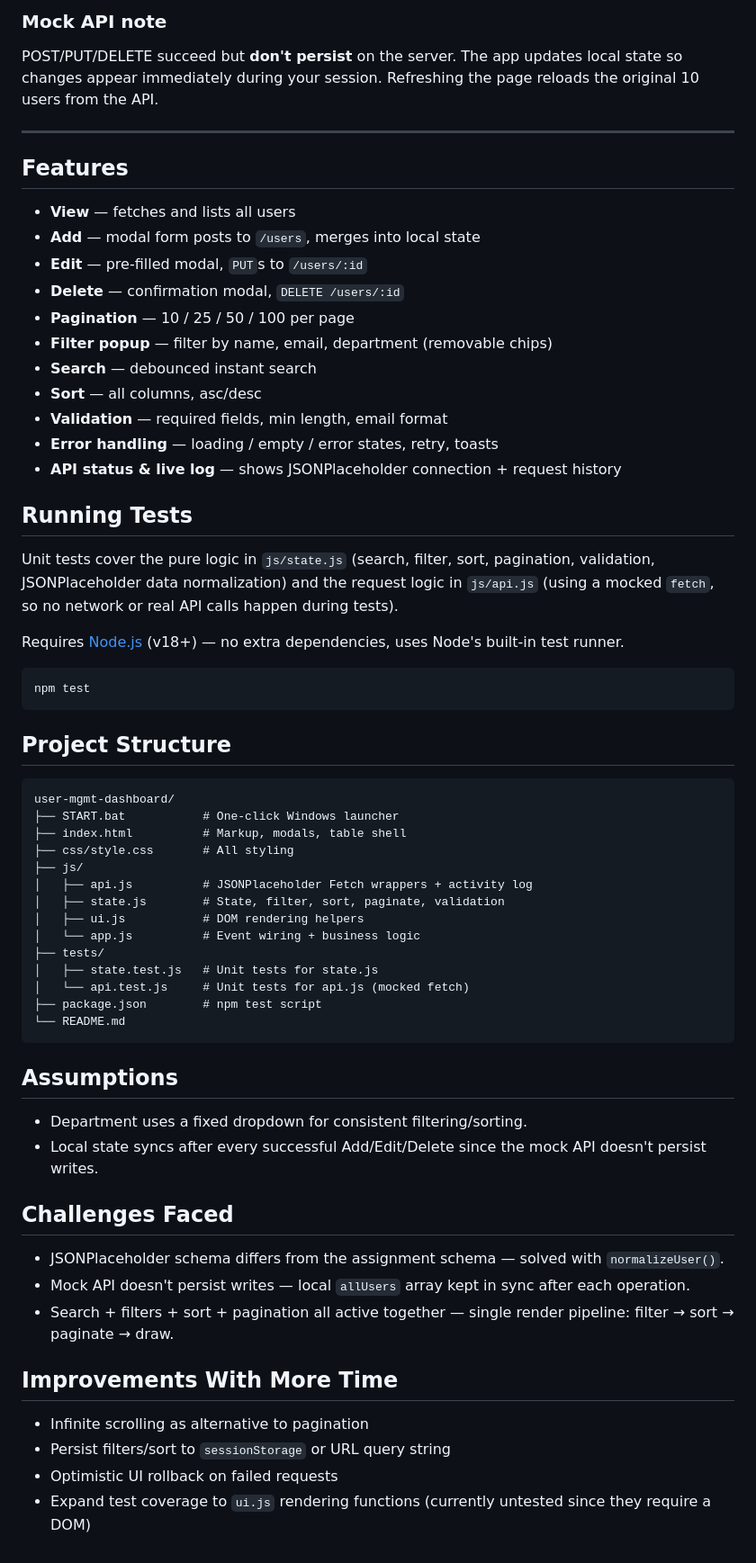
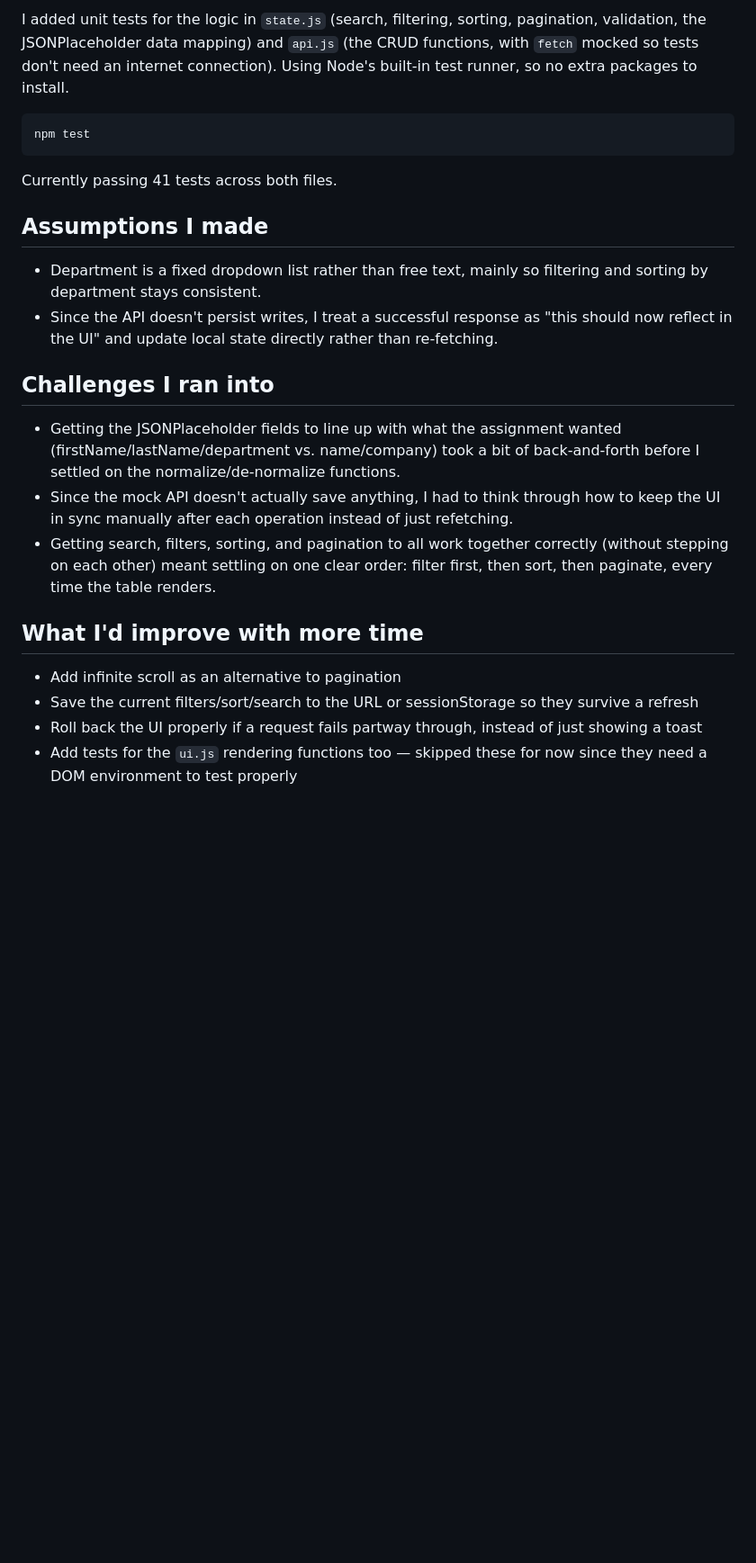
Before and after one commit to Varshitha443/user-management-dashboard, a Markdown page: README.md, the part around one of its changes. Shown at 90% size. GitHub-like rendering; blank space fills up the shorter version.

Commit message:
Rewrite README in plain language
Simplified the wording, removed the checklist-table style sections,
and wrote it more like a normal project writeup rather than a
generated report.

````diff
--- a/README.md
+++ b/README.md
@@ -87,69 +77,25 @@ JSONPlaceholder returns `name` and `company.name`, not `firstName`/`lastName`/`d
-### Mock API note
-
-POST/PUT/DELETE succeed but **don't persist** on the server. The app updates local state so changes appear immediately during your session. Refreshing the page reloads the original 10 users from the API.
-
----
-
-## Features
-
-- **View** — fetches and lists all users
-- **Add** — modal form posts to `/users`, merges into local state
-- **Edit** — pre-filled modal, `PUT`s to `/users/:id`
-- **Delete** — confirmation modal, `DELETE /users/:id`
-- **Pagination** — 10 / 25 / 50 / 100 per page
-- **Filter popup** — filter by name, email, department (removable chips)
-- **Search** — debounced instant search
-- **Sort** — all columns, asc/desc
-- **Validation** — required fields, min length, email format
-- **Error handling** — loading / empty / error states, retry, toasts
-- **API status & live log** — shows JSONPlaceholder connection + request history
-
-## Running Tests
-
-Unit tests cover the pure logic in `js/state.js` (search, filter, sort, pagination,
-validation, JSONPlaceholder data normalization) and the request logic in `js/api.js`
-(using a mocked `fetch`, so no network or real API calls happen during tests).
-
-Requires [Node.js](https://nodejs.org) (v18+) — no extra dependencies, uses Node's
-built-in test runner.
+I added unit tests for the logic in `state.js` (search, filtering, sorting, pagination, validation, the JSONPlaceholder data mapping) and `api.js` (the CRUD functions, with `fetch` mocked so tests don't need an internet connection). Using Node's built-in test runner, so no extra packages to install.
 
 ```cmd
 npm test
 ```
 
-## Project Structure
+Currently passing 41 tests across both files.
 
-```
-user-mgmt-dashboard/
-├── START.bat           # One-click Windows launcher
-├── index.html          # Markup, modals, table shell
-├── css/style.css       # All styling
-├── js/
-│   ├── api.js          # JSONPlaceholder Fetch wrappers + activity log
-│   ├── state.js        # State, filter, sort, paginate, validation
-│   ├── ui.js           # DOM rendering helpers
-│   └── app.js          # Event wiring + business logic
-├── tests/
-│   ├── state.test.js   # Unit tests for state.js
-│   └── api.test.js     # Unit tests for api.js (mocked fetch)
-├── package.json        # npm test script
-└── README.md
-```
+## Assumptions I made
 
-## Assumptions
+- Department is a fixed dropdown list rather than free text, mainly so filtering and sorting by department stays consistent.
+- Since the API doesn't persist writes, I treat a successful response as "this should now reflect in the UI" and update local state directly rather than re-fetching.
 
-- Department uses a fixed dropdown for consistent filtering/sorting.
-- Local state syncs after every successful Add/Edit/Delete since the mock API doesn't persist writes.
+## Challenges I ran into
 
-## Challenges Faced
+- Getting the JSONPlaceholder fields to line up with what the assignment wanted (firstName/lastName/department vs. name/company) took a bit of back-and-forth before I settled on the normalize/de-normalize functions.
+- Since the mock API doesn't actually save anything, I had to think through how to keep the UI in sync manually after each operation instead of just refetching.
+- Getting search, filters, sorting, and pagination to all work together correctly (without stepping on each other) meant settling on one clear order: filter first, then sort, then paginate, every time the table renders.
 
-- JSONPlaceholder schema differs from the assignment schema — solved with `normalizeUser()`.
-- Mock API doesn't persist writes — local `allUsers` array kept in sync after each operation.
-- Search + filters + sort + pagination all active together — single render pipeline: filter → sort → paginate → draw.
+## What I'd improve with more time
 
-## Improvements With More Time
-
-- Infinite scrolling as alternative to pagination
-- Persist filters/sort to `sessionStorage` or URL query string
-- Optimistic UI rollback on failed requests
-- Expand test coverage to `ui.js` rendering functions (currently untested since they require a DOM)
+- Add infinite scroll as an alternative to pagination
+- Save the current filters/sort/search to the URL or sessionStorage so they survive a refresh
+- Roll back the UI properly if a request fails partway through, instead of just showing a toast
+- Add tests for the `ui.js` rendering functions too — skipped these for now since they need a DOM environment to test properly
````
Also changed, not shown: other parts of README.md (+59 -69 lines).
